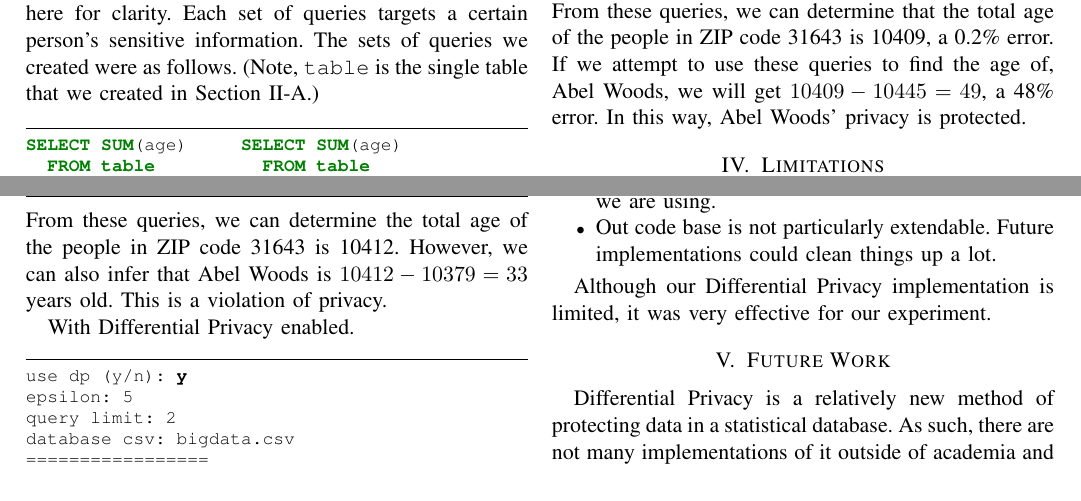
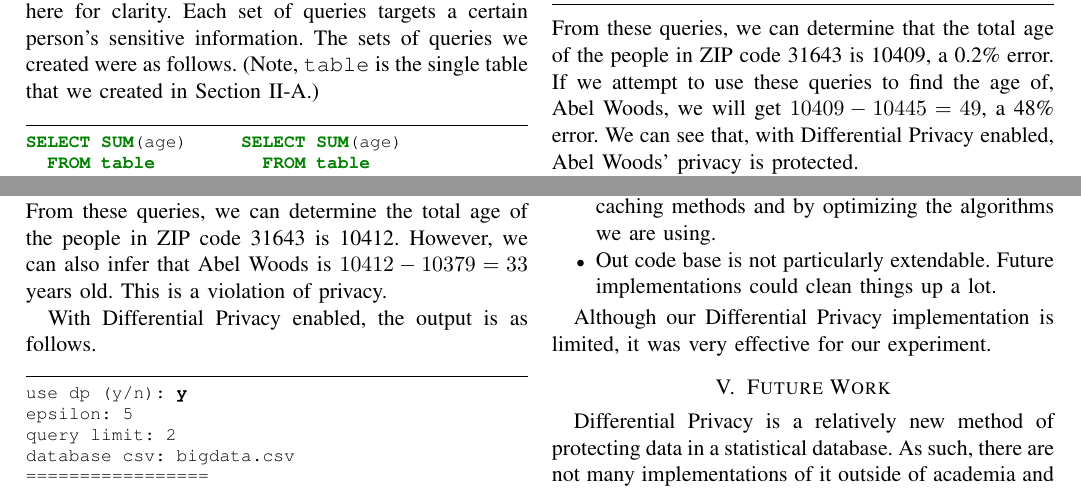
Before and after one commit to aj351/csci475-final-project, a LaTeX paper (report/report.tex): two parts of page 5 of 6, joined at a grey line, cut so that both start at the same text. The pictures show the PDF file report/report.pdf that the author committed with the source.

Commit message:
Fixed wording of some stuff

```diff
--- a/report/report.tex
+++ b/report/report.tex
@@ -510,7 +510,7 @@ From these queries, we can determine the total age of the people in ZIP code
 31643 is 10412. However, we can also infer that Abel Woods is $10412 - 10379 =
 33$ years old. This is a violation of privacy.
 
-With Differential Privacy enabled.
+With Differential Privacy enabled, the output is as follows.
 \begin{minted}{html}
     use dp (y/n): |$\text{\textbf{\texttt{y}}}$|
     epsilon: 5
@@ -529,8 +529,8 @@ With Differential Privacy enabled.
 \end{minted}
 From these queries, we can determine that the total age of the people in ZIP
 code 31643 is 10409, a 0.2\% error. If we attempt to use these queries to find
-the age of, Abel Woods, we will get $10409 - 10445 = 49$, a 48\% error. In this
-way, Abel Woods' privacy is protected.
+the age of, Abel Woods, we will get $10409 - 10445 = 49$, a 48\% error. We can
+see that, with Differential Privacy enabled, Abel Woods' privacy is protected.
 
 % (6) discussion of the limitations and potential future work
 \section{Limitations}\label{sec:limitations}
```
Also changed, not shown: report/report.pdf.
